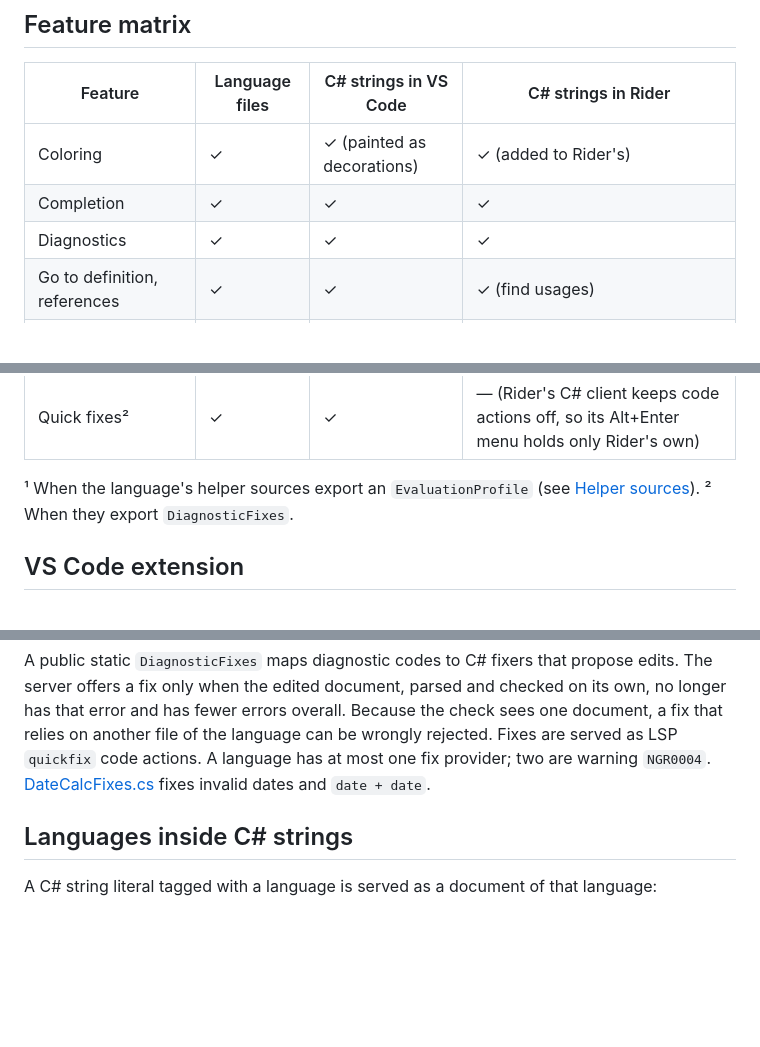
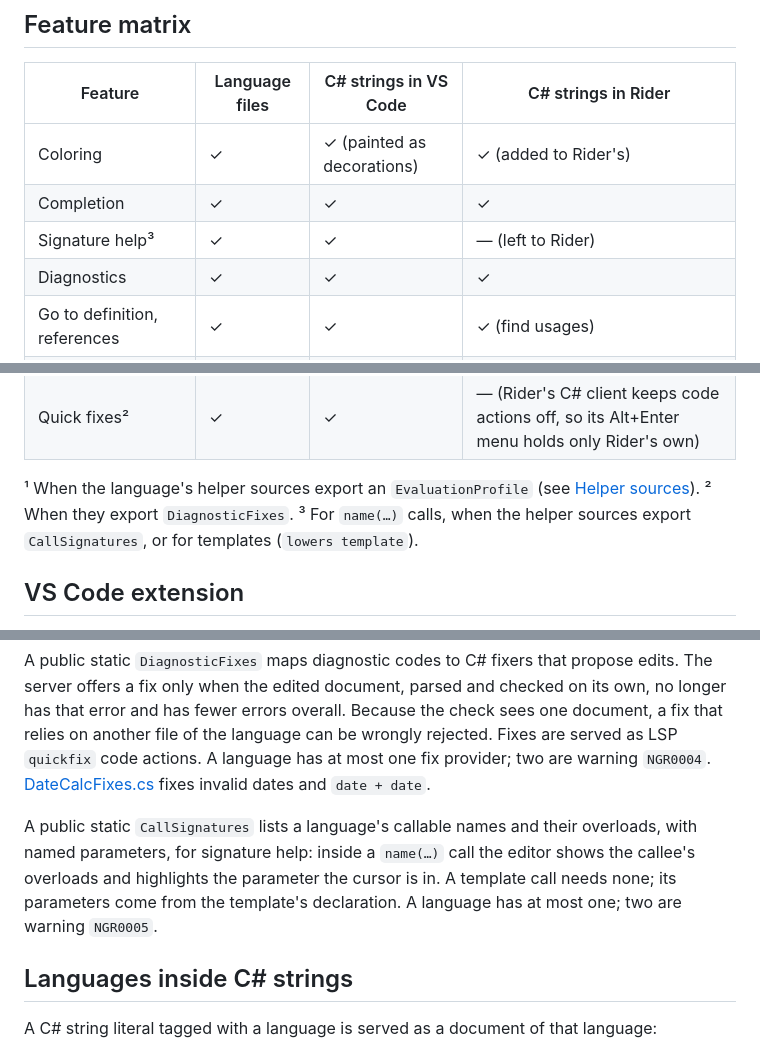
Before and after one commit to TovarishN/Nitrogen, a Markdown page: docs/editor-support.md, 3 parts joined by grey strips. Drawn GitHub-style; blank space fills up the shorter version.

Commit message:
Document signature help
Co-Authored-By: Claude Opus 5.5 <noreply@anthropic.com>

```diff
--- a/docs/editor-support.md
+++ b/docs/editor-support.md
@@ -12,6 +12,7 @@ overview, see the [README](../README.md); for the grammar language, the [languag
 | --- | --- | --- | --- |
 | Coloring | ✓ | ✓ (painted as decorations) | ✓ (added to Rider's) |
 | Completion | ✓ | ✓ | ✓ |
+| Signature help³ | ✓ | ✓ | — (left to Rider) |
 | Diagnostics | ✓ | ✓ | ✓ |
 | Go to definition, references | ✓ | ✓ | ✓ (find usages) |
 | Rename | ✓ | ✓ | — (left to Rider) |
@@ -22,6 +23,7 @@ overview, see the [README](../README.md); for the grammar language, the [languag
 
 ¹ When the language's helper sources export an `EvaluationProfile` (see [Helper sources](#helper-sources)).
 ² When they export `DiagnosticFixes`.
+³ For `name(…)` calls, when the helper sources export `CallSignatures`, or for templates (`lowers template`).
 
 ## VS Code extension
 
@@ -132,6 +134,11 @@ language can be wrongly rejected. Fixes are served as LSP `quickfix` code action
 most one fix provider; two are warning `NGR0004`.
 [DateCalcFixes.cs](../examples/DateCalc/DateCalcFixes.cs) fixes invalid dates and `date + date`.
 
+A public static `CallSignatures` lists a language's callable names and their overloads, with named
+parameters, for signature help: inside a `name(…)` call the editor shows the callee's overloads and
+highlights the parameter the cursor is in. A template call needs none; its parameters come from the
+template's declaration. A language has at most one; two are warning `NGR0005`.
+
 ## Languages inside C# strings
 
 A C# string literal tagged with a language is served as a document of that language:
```
Also changed, not shown: 1 other file.
